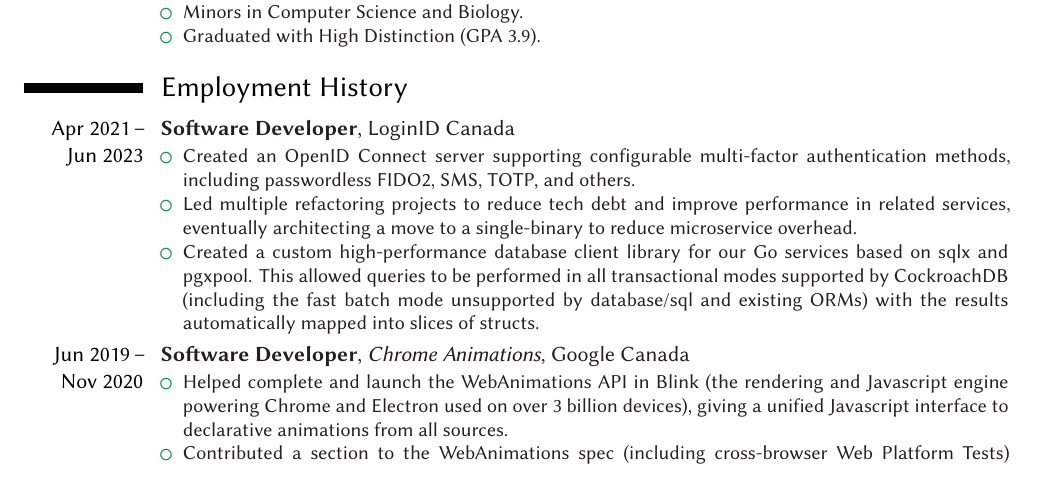
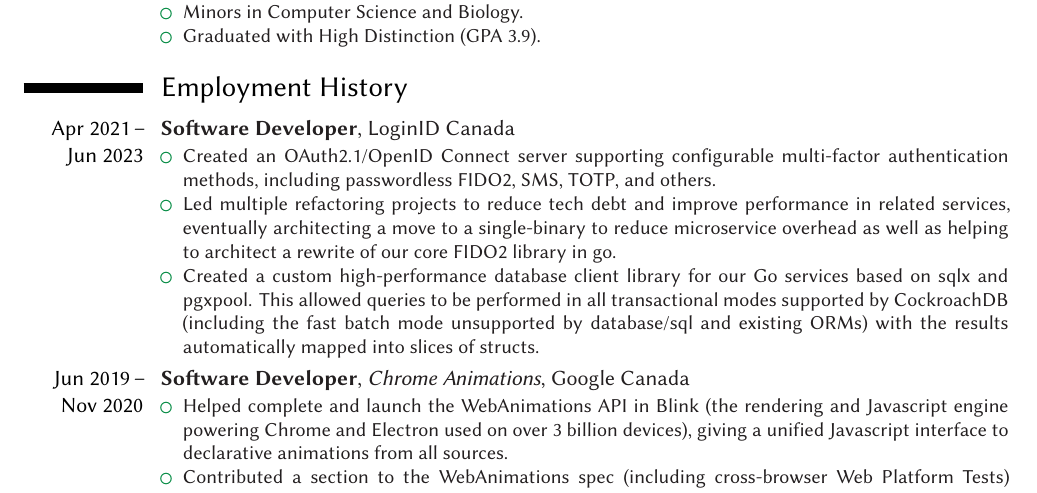
Before and after one commit to george-steel/george-steel.github.io, a LaTeX CV (cv-gtsteel.tex): part of page 1 of 2, cut so that both start at the same text. Compiled offline with XeLaTeX.

Commit message:
details for okta

```diff
--- a/cv-gtsteel.tex
+++ b/cv-gtsteel.tex
@@ -75,8 +75,8 @@
 \section{Employment History}
 
 \cventry{Apr 2021\,--\\Jun 2023}{Software Developer}{}{LoginID Canada}{}{\begin{itemize}
-    \item Created an OpenID Connect server supporting configurable multi-factor authentication methods, including passwordless FIDO2, SMS, TOTP, and others.
-    \item Led multiple refactoring projects to reduce tech debt and improve performance in related services, eventually architecting a move to a single-binary to reduce microservice overhead.
+    \item Created an OAuth2.1/OpenID Connect server supporting configurable multi-factor authentication methods, including passwordless FIDO2, SMS, TOTP, and others.
+    \item Led multiple refactoring projects to reduce tech debt and improve performance in related services, eventually architecting a move to a single-binary to reduce microservice overhead as well as helping to architect a rewrite of our core FIDO2 library in go.
     \item Created a custom high-performance database client library for our Go services based on sqlx and pgxpool. This allowed queries to be performed in all transactional modes supported by CockroachDB (including the fast batch mode unsupported by database/sql and existing ORMs) with the results automatically mapped into slices of structs.
 \end{itemize}}
 
```
Also changed, not shown: cv-gtsteel.pdf.
